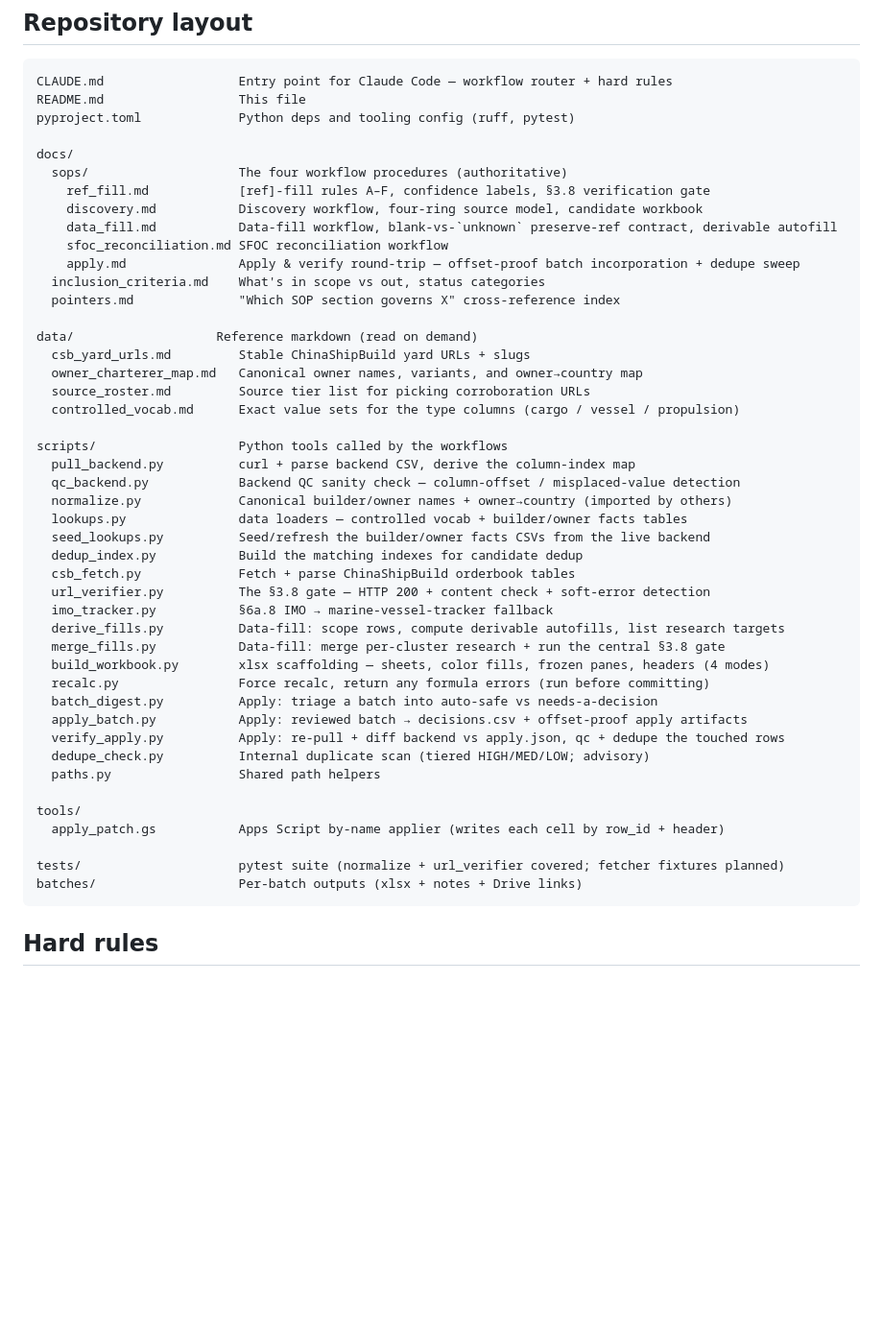
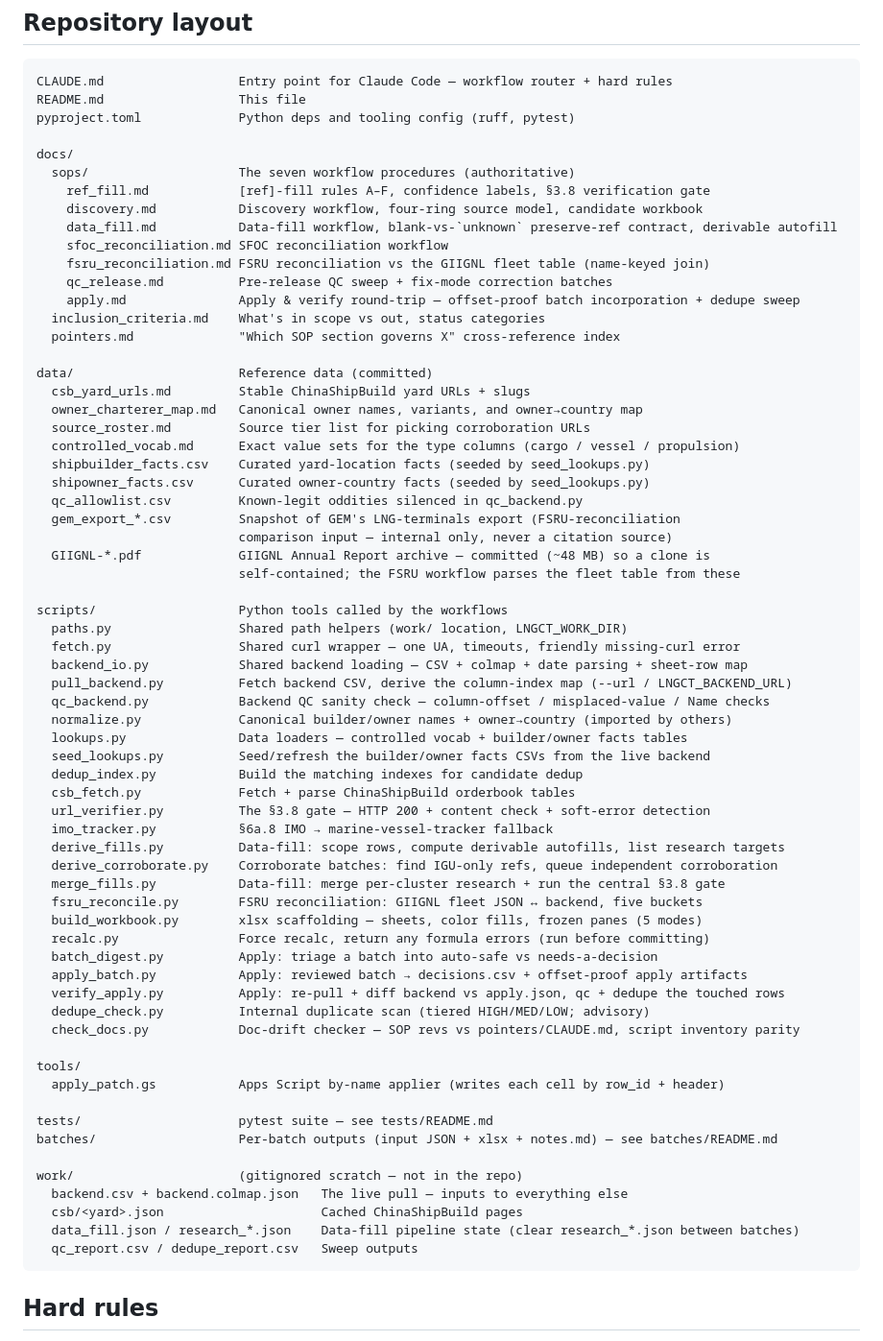
Before and after one commit to bairdlangenbrunner/lng-carriers-researcher, a Markdown page: README.md, the part around one of its changes. Shown at 96% size. Drawn GitHub-style; blank space fills up the shorter version.

````diff
--- a/README.md
+++ b/README.md
@@ -51,46 +95,66 @@ README.md                  This file
 pyproject.toml             Python deps and tooling config (ruff, pytest)
 
 docs/
-  sops/                    The four workflow procedures (authoritative)
+  sops/                    The seven workflow procedures (authoritative)
     ref_fill.md            [ref]-fill rules A–F, confidence labels, §3.8 verification gate
     discovery.md           Discovery workflow, four-ring source model, candidate workbook
     data_fill.md           Data-fill workflow, blank-vs-`unknown` preserve-ref contract, derivable autofill
     sfoc_reconciliation.md SFOC reconciliation workflow
+    fsru_reconciliation.md FSRU reconciliation vs the GIIGNL fleet table (name-keyed join)
+    qc_release.md          Pre-release QC sweep + fix-mode correction batches
     apply.md               Apply & verify round-trip — offset-proof batch incorporation + dedupe sweep
   inclusion_criteria.md    What's in scope vs out, status categories
   pointers.md              "Which SOP section governs X" cross-reference index
 
-data/                   Reference markdown (read on demand)
+data/                      Reference data (committed)
   csb_yard_urls.md         Stable ChinaShipBuild yard URLs + slugs
   owner_charterer_map.md   Canonical owner names, variants, and owner→country map
   source_roster.md         Source tier list for picking corroboration URLs
   controlled_vocab.md      Exact value sets for the type columns (cargo / vessel / propulsion)
+  shipbuilder_facts.csv    Curated yard-location facts (seeded by seed_lookups.py)
+  shipowner_facts.csv      Curated owner-country facts (seeded by seed_lookups.py)
+  qc_allowlist.csv         Known-legit oddities silenced in qc_backend.py
+  gem_export_*.csv         Snapshot of GEM's LNG-terminals export (FSRU-reconciliation
+                           comparison input — internal only, never a citation source)
+  GIIGNL-*.pdf             GIIGNL Annual Report archive — committed (~48 MB) so a clone is
+                           self-contained; the FSRU workflow parses the fleet table from these
 
 scripts/                   Python tools called by the workflows
-  pull_backend.py          curl + parse backend CSV, derive the column-index map
-  qc_backend.py            Backend QC sanity check — column-offset / misplaced-value detection
+  paths.py                 Shared path helpers (work/ location, LNGCT_WORK_DIR)
+  fetch.py                 Shared curl wrapper — one UA, timeouts, friendly missing-curl error
+  backend_io.py            Shared backend loading — CSV + colmap + date parsing + sheet-row map
+  pull_backend.py          Fetch backend CSV, derive the column-index map (--url / LNGCT_BACKEND_URL)
+  qc_backend.py            Backend QC sanity check — column-offset / misplaced-value / Name checks
   normalize.py             Canonical builder/owner names + owner→country (imported by others)
-  lookups.py               data loaders — controlled vocab + builder/owner facts tables
+  lookups.py               Data loaders — controlled vocab + builder/owner facts tables
   seed_lookups.py          Seed/refresh the builder/owner facts CSVs from the live backend
   dedup_index.py           Build the matching indexes for candidate dedup
   csb_fetch.py             Fetch + parse ChinaShipBuild orderbook tables
   url_verifier.py          The §3.8 gate — HTTP 200 + content check + soft-error detection
   imo_tracker.py           §6a.8 IMO → marine-vessel-tracker fallback
   derive_fills.py          Data-fill: scope rows, compute derivable autofills, list research targets
+  derive_corroborate.py    Corroborate batches: find IGU-only refs, queue independent corroboration
   merge_fills.py           Data-fill: merge per-cluster research + run the central §3.8 gate
-  build_workbook.py        xlsx scaffolding — sheets, color fills, frozen panes, headers (4 modes)
+  fsru_reconcile.py        FSRU reconciliation: GIIGNL fleet JSON ↔ backend, five buckets
+  build_workbook.py        xlsx scaffolding — sheets, color fills, frozen panes (5 modes)
   recalc.py                Force recalc, return any formula errors (run before committing)
   batch_digest.py          Apply: triage a batch into auto-safe vs needs-a-decision
   apply_batch.py           Apply: reviewed batch → decisions.csv + offset-proof apply artifacts
   verify_apply.py          Apply: re-pull + diff backend vs apply.json, qc + dedupe the touched rows
   dedupe_check.py          Internal duplicate scan (tiered HIGH/MED/LOW; advisory)
-  paths.py                 Shared path helpers
+  check_docs.py            Doc-drift checker — SOP revs vs pointers/CLAUDE.md, script inventory parity
 
 tools/
   apply_patch.gs           Apps Script by-name applier (writes each cell by row_id + header)
 
-tests/                     pytest suite (normalize + url_verifier covered; fetcher fixtures planned)
-batches/                   Per-batch outputs (xlsx + notes + Drive links)
+tests/                     pytest suite — see tests/README.md
+batches/                   Per-batch outputs (input JSON + xlsx + notes.md) — see batches/README.md
+
+work/                      (gitignored scratch — not in the repo)
+  backend.csv + backend.colmap.json   The live pull — inputs to everything else
+  csb/<yard>.json                     Cached ChinaShipBuild pages
+  data_fill.json / research_*.json    Data-fill pipeline state (clear research_*.json between batches)
+  qc_report.csv / dedupe_report.csv   Sweep outputs
 ```
 
 ## Hard rules
````
Also changed, not shown: other parts of README.md (+86 -18 lines).
